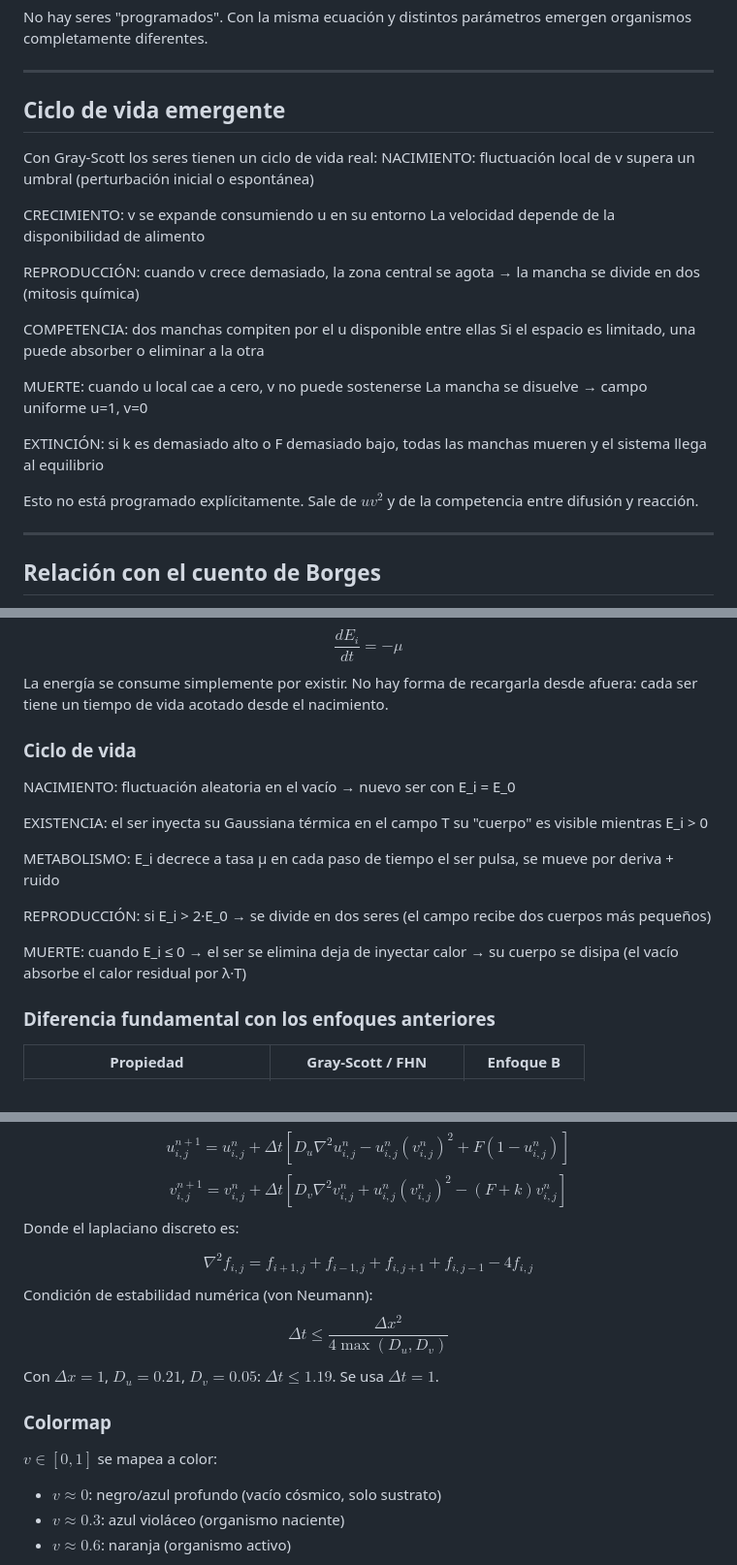
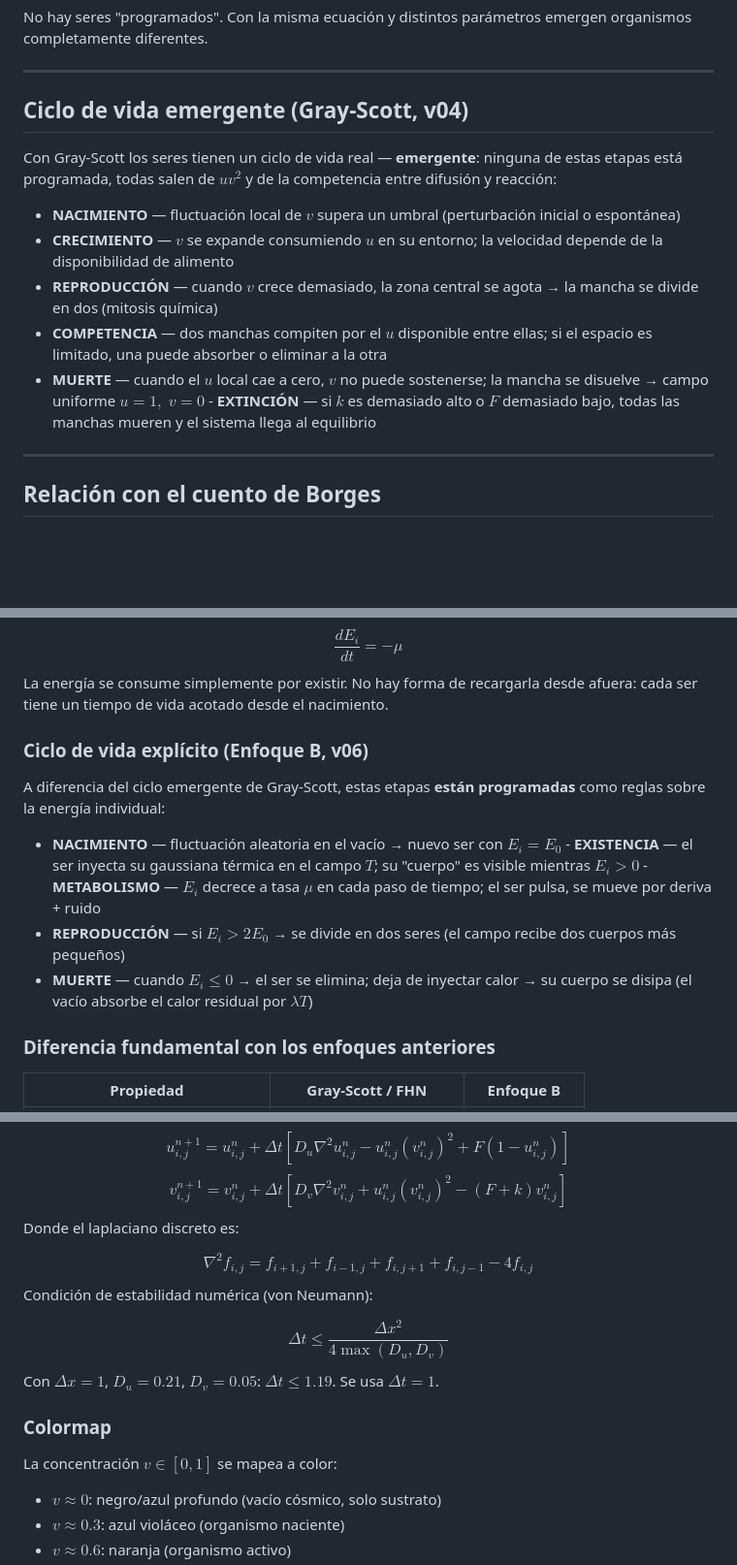
Before and after one commit to lemeit/simus, a Markdown page: README.md, 3 parts joined by grey strips. Shown at 97% size. GitHub-like rendering; blank space fills up the shorter version.

Commit message:
README: render compatible con GitHub (math con líneas en blanco), ciclos de vida desambiguados (v04 emergente vs v06 explícito), listas corregidas

```diff
--- a/README.md
+++ b/README.md
@@ -117,30 +117,17 @@ emergen organismos completamente diferentes.
 
 ---
 
-## Ciclo de vida emergente
+## Ciclo de vida emergente (Gray-Scott, v04)
 
-Con Gray-Scott los seres tienen un ciclo de vida real:
-NACIMIENTO: fluctuación local de v supera un umbral
-(perturbación inicial o espontánea)
+Con Gray-Scott los seres tienen un ciclo de vida real — **emergente**: ninguna
+de estas etapas está programada, todas salen de $uv^2$ y de la competencia
+entre difusión y reacción:
 
-CRECIMIENTO: v se expande consumiendo u en su entorno
-La velocidad depende de la disponibilidad de alimento
-
-REPRODUCCIÓN: cuando v crece demasiado, la zona central se agota
-→ la mancha se divide en dos (mitosis química)
-
-COMPETENCIA: dos manchas compiten por el u disponible entre ellas
-Si el espacio es limitado, una puede absorber o eliminar a la otra
-
-MUERTE: cuando u local cae a cero, v no puede sostenerse
-La mancha se disuelve → campo uniforme u=1, v=0
-
-EXTINCIÓN: si k es demasiado alto o F demasiado bajo,
-todas las manchas mueren y el sistema llega al equilibrio
-
-
-Esto no está programado explícitamente. Sale de $uv^2$ y de la competencia
-entre difusión y reacción.
+- **NACIMIENTO** — fluctuación local de $v$ supera un umbral (perturbación inicial o espontánea)
+- **CRECIMIENTO** — $v$ se expande consumiendo $u$ en su entorno; la velocidad depende de la disponibilidad de alimento
+- **REPRODUCCIÓN** — cuando $v$ crece demasiado, la zona central se agota → la mancha se divide en dos (mitosis química)
+- **COMPETENCIA** — dos manchas compiten por el $u$ disponible entre ellas; si el espacio es limitado, una puede absorber o eliminar a la otra
+- **MUERTE** — cuando el $u$ local cae a cero, $v$ no puede sostenerse; la mancha se disuelve → campo uniforme $u=1,\; v=0$ - **EXTINCIÓN** — si $k$ es demasiado alto o $F$ demasiado bajo, todas las manchas mueren y el sistema llega al equilibrio
 
 ---
 
@@ -271,23 +257,14 @@ El factor oscilatorio hace que cada ser "pulse" a su propia frecuencia (vida int
  $$\frac{dE_i}{dt} = -\mu$$
 La energía se consume simplemente por existir. No hay forma de recargarla desde afuera: cada ser tiene un tiempo de vida acotado desde el nacimiento.
 
-### Ciclo de vida
+### Ciclo de vida explícito (Enfoque B, v06)
 
-NACIMIENTO: fluctuación aleatoria en el vacío
-→ nuevo ser con E_i = E_0
+A diferencia del ciclo emergente de Gray-Scott, estas etapas **están programadas**
+como reglas sobre la energía individual:
 
-EXISTENCIA: el ser inyecta su Gaussiana térmica en el campo T
-su "cuerpo" es visible mientras E_i > 0
-
-METABOLISMO: E_i decrece a tasa μ en cada paso de tiempo
-el ser pulsa, se mueve por deriva + ruido
-
-REPRODUCCIÓN: si E_i > 2·E_0 → se divide en dos seres
-(el campo recibe dos cuerpos más pequeños)
-
-MUERTE: cuando E_i ≤ 0 → el ser se elimina
-deja de inyectar calor → su cuerpo se disipa
-(el vacío absorbe el calor residual por λ·T)
+- **NACIMIENTO** — fluctuación aleatoria en el vacío → nuevo ser con $E_i = E_0$ - **EXISTENCIA** — el ser inyecta su gaussiana térmica en el campo $T$; su "cuerpo" es visible mientras $E_i > 0$ - **METABOLISMO** — $E_i$ decrece a tasa $\mu$ en cada paso de tiempo; el ser pulsa, se mueve por deriva + ruido
+- **REPRODUCCIÓN** — si $E_i > 2E_0$ → se divide en dos seres (el campo recibe dos cuerpos más pequeños)
+- **MUERTE** — cuando $E_i \leq 0$ → el ser se elimina; deja de inyectar calor → su cuerpo se disipa (el vacío absorbe el calor residual por $\lambda T$)
 
 ### Diferencia fundamental con los enfoques anteriores
 
@@ -476,12 +452,14 @@ Donde el laplaciano discreto es:
 
  $$\nabla^2 f_{i,j} = f_{i+1,j} + f_{i-1,j} + f_{i,j+1} + f_{i,j-1} - 4 f_{i,j}$$
 Condición de estabilidad numérica (von Neumann):
+
  $$\Delta t \leq \frac{\Delta x^2}{4 \max(D_u, D_v)}$$
 Con $\Delta x = 1$, $D_u = 0.21$, $D_v = 0.05$: $\Delta t \leq 1.19$. Se usa $\Delta t = 1$.
 
 ### Colormap
 
- $v \in [0, 1]$ se mapea a color:
+La concentración $v \in [0, 1]$ se mapea a color:
+
 - $v \approx 0$: negro/azul profundo (vacío cósmico, solo sustrato)
 - $v \approx 0.3$: azul violáceo (organismo naciente)
 - $v \approx 0.6$: naranja (organismo activo)
```
Also changed, not shown: other parts of README.md (+8 -6 lines).
